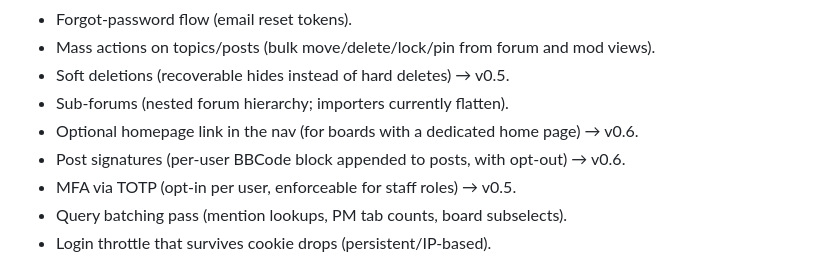
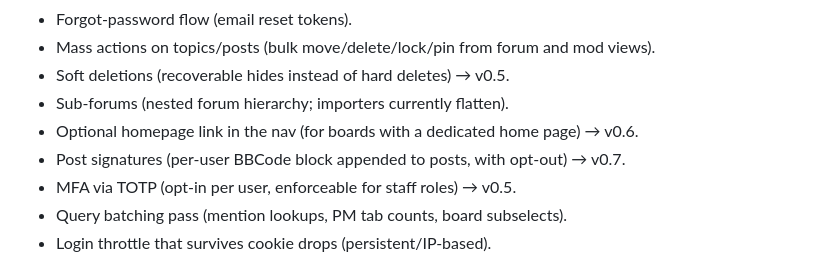
Before and after one commit to techwiz18/retrobb, a Markdown page: CHANGELOG.md, the part around the change. Drawn GitHub-style.

Commit message:
docs: move post signatures to v0.7 (v0.6 already in pre-release)

```diff
--- a/CHANGELOG.md
+++ b/CHANGELOG.md
@@ -223,7 +223,7 @@ Social batch plus board control. Tinkerers welcome; not production-hardened yet.
 - Soft deletions (recoverable hides instead of hard deletes) → v0.5.
 - Sub-forums (nested forum hierarchy; importers currently flatten).
 - Optional homepage link in the nav (for boards with a dedicated home page) → v0.6.
-- Post signatures (per-user BBCode block appended to posts, with opt-out) → v0.6.
+- Post signatures (per-user BBCode block appended to posts, with opt-out) → v0.7.
 - MFA via TOTP (opt-in per user, enforceable for staff roles) → v0.5.
 - Query batching pass (mention lookups, PM tab counts, board subselects).
 - Login throttle that survives cookie drops (persistent/IP-based).
```
Also changed, not shown: README.md (+2 -2 lines).
